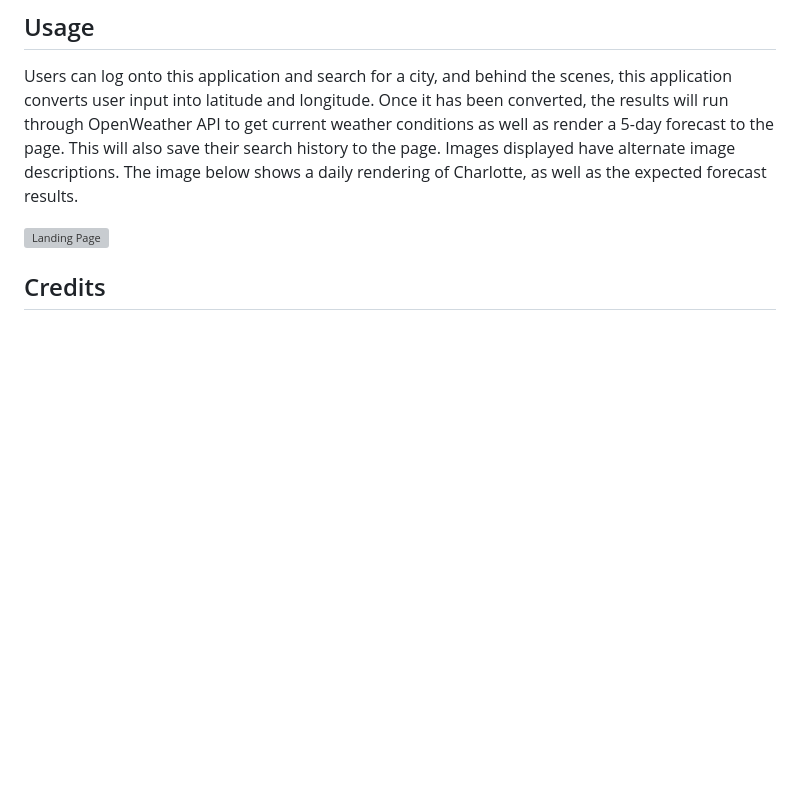
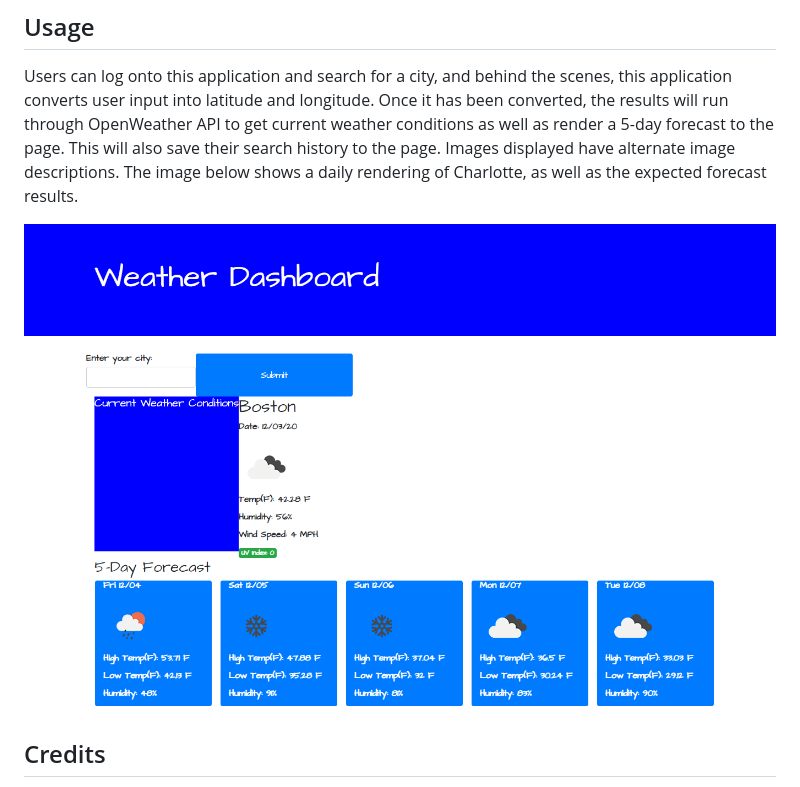
Before and after one commit to deck-jessica/WeatherSearchAppHW6, a Markdown page: README.md, the part around the change. GitHub-like rendering; pictures changed too: assets/images/DashboardScreenshot.png; blank space fills up the shorter version; grey boxes are pictures that could not be loaded.

Commit message:
corrected picture, last one didn't have 5 different days

```diff
--- a/README.md
+++ b/README.md
@@ -17,7 +17,7 @@ This project can be viewed and used using any web browser from the link provided
 Users can log onto this application and search for a city, and behind the scenes, this application converts user input into latitude and longitude. Once it has been converted, the results will run through OpenWeather API to get current weather conditions as well as render a 5-day forecast to the page. This will also save their search history to the page. Images displayed have alternate image descriptions. The image below shows a daily rendering of Charlotte, as well as the expected forecast results.
 
 
-![Landing Page](/.assets/images/DashboardScreenshot.png)
+![Landing Page](/assets/images/DashboardScreenshot.png)
 
 
 ## Credits
```
